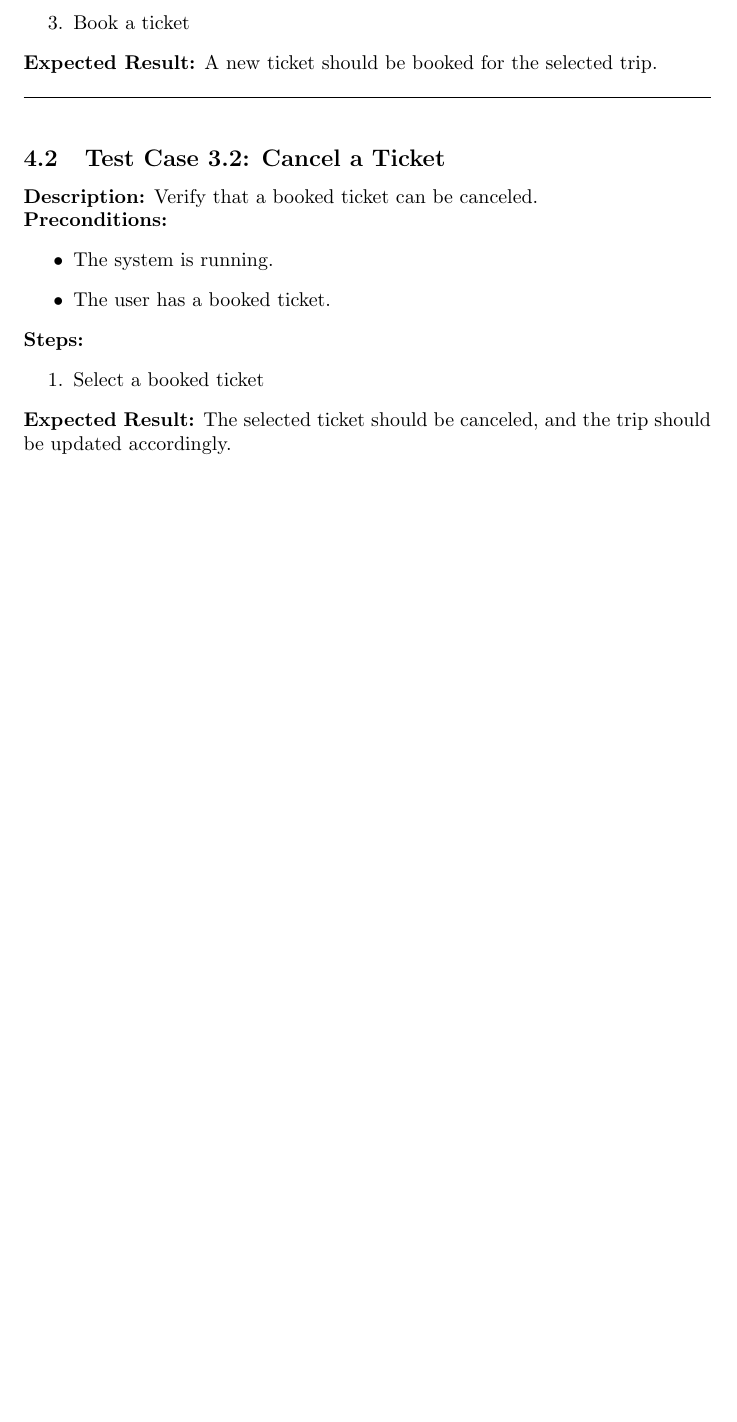
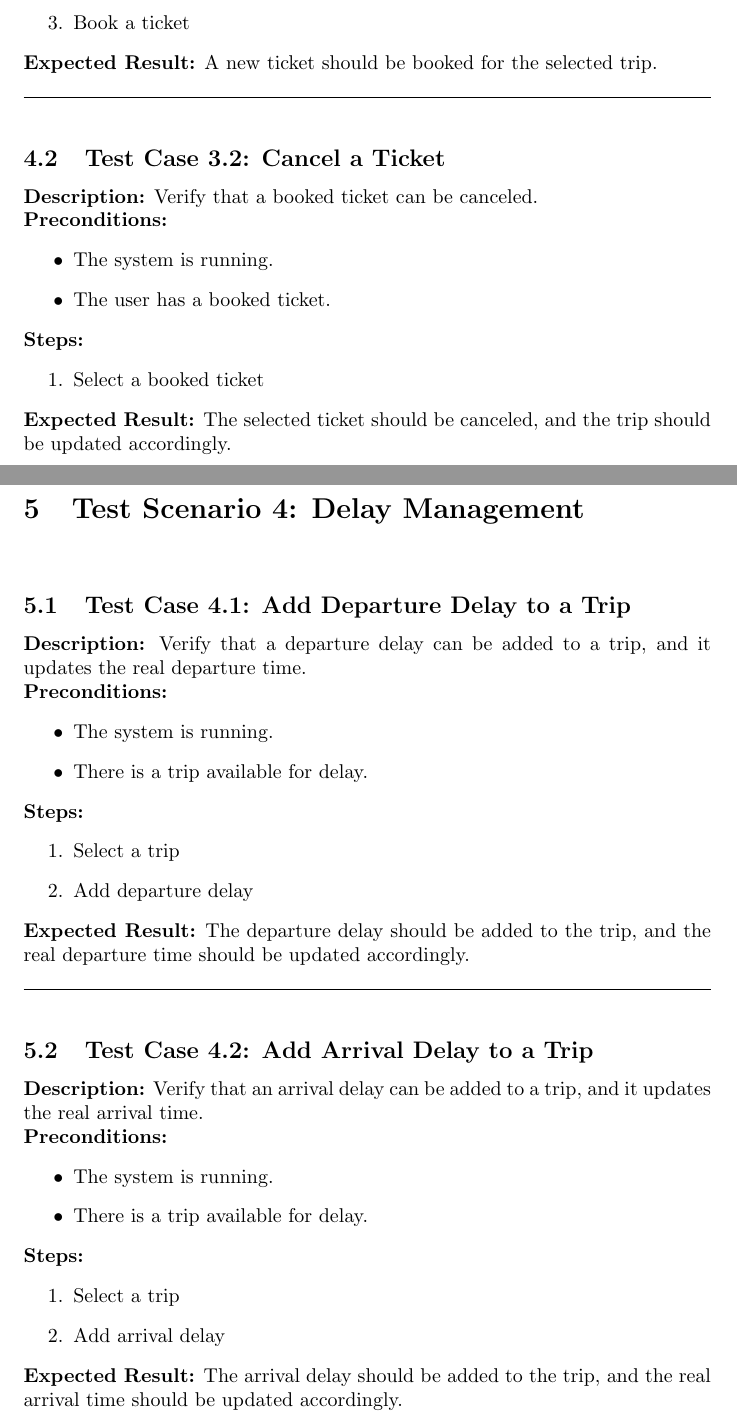
Before and after one commit to AlirezaSaei1/Software-Test-Projects, a LaTeX problem sheet (Assignment 1 & 2/Part 1/Test_Cases.tex): part of page 4 of 4 before the commit and two parts of pages 4 and 5 of 5 after it, the two joined at a grey line, cut so that both start at the same text, the shorter picture padded with empty space. Compiled offline with pdfLaTeX.

Commit message:
Added 1 test scenario: delay management

```diff
--- a/Assignment 1 & 2/Part 1/Test_Cases.tex
+++ b/Assignment 1 & 2/Part 1/Test_Cases.tex
@@ -133,5 +133,42 @@ This is the introduction section of my document.
 
 \pagebreak
 
+\section{Test Scenario 4: Delay Management}
+\bigskip
+\bigskip
+\subsection{Test Case 4.1: Add Departure Delay to a Trip}
 
+\textbf{Description:} Verify that a departure delay can be added to a trip, and it updates the real departure time.\\
+\textbf{Preconditions:}
+\begin{itemize}
+  \item The system is running.
+  \item There is a trip available for delay.
+\end{itemize}
+\textbf{Steps:}
+\begin{enumerate}
+  \item Select a trip
+  \item Add departure delay
+\end{enumerate}
+\textbf{Expected Result:} The departure delay should be added to the trip, and the real departure time should be updated accordingly.
+
+\bigskip
+\hrule
+\bigskip
+
+\subsection{Test Case 4.2: Add Arrival Delay to a Trip}
+
+\textbf{Description:} Verify that an arrival delay can be added to a trip, and it updates the real arrival time.\\
+\textbf{Preconditions:}
+\begin{itemize}
+  \item The system is running.
+  \item There is a trip available for delay.
+\end{itemize}
+\textbf{Steps:}
+\begin{enumerate}
+    \item Select a trip
+    \item Add arrival delay
+\end{enumerate}
+\textbf{Expected Result:} The arrival delay should be added to the trip, and the real arrival time should be updated accordingly.
+
+\pagebreak
 \end{document}
```
Also changed, not shown: Assignment 1 & 2/Part 1/Test_Cases.pdf, 3 other files.
